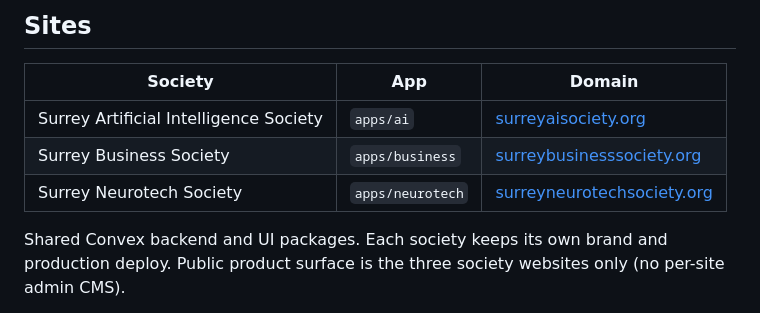
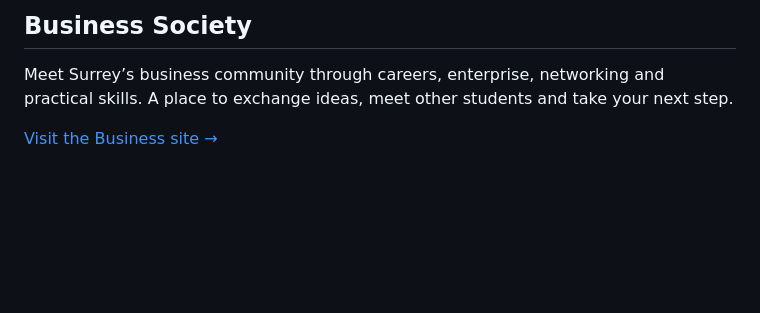
Before and after one commit to joshuasknott/surreyneurotech, a Markdown page: README.md, the part around the change printed below. GitHub-like rendering; blank space fills up the shorter version.

```diff
--- a/README.md
+++ b/README.md
@@ -22,11 +14,7 @@ Astro · Convex · Tailwind · TypeScript
 
-## Sites
+## Business Society
 
-| Society | App | Domain |
-|---------|-----|--------|
-| Surrey Artificial Intelligence Society | `apps/ai` | [surreyaisociety.org](https://surreyaisociety.org) |
-| Surrey Business Society | `apps/business` | [surreybusinesssociety.org](https://surreybusinesssociety.org) |
-| Surrey Neurotech Society | `apps/neurotech` | [surreyneurotechsociety.org](https://surreyneurotechsociety.org) |
+Meet Surrey’s business community through careers, enterprise, networking and practical skills. A place to exchange ideas, meet other students and take your next step.
 
-Shared Convex backend and UI packages. Each society keeps its own brand and production deploy. Public product surface is the three society websites only (no per-site admin CMS).
+[Visit the Business site →](https://surreybusinesssociety.org)
 
```
Also changed, not shown: other parts of README.md (+40 -57 lines), docs/images/surrey-neurotech-hero.png.
